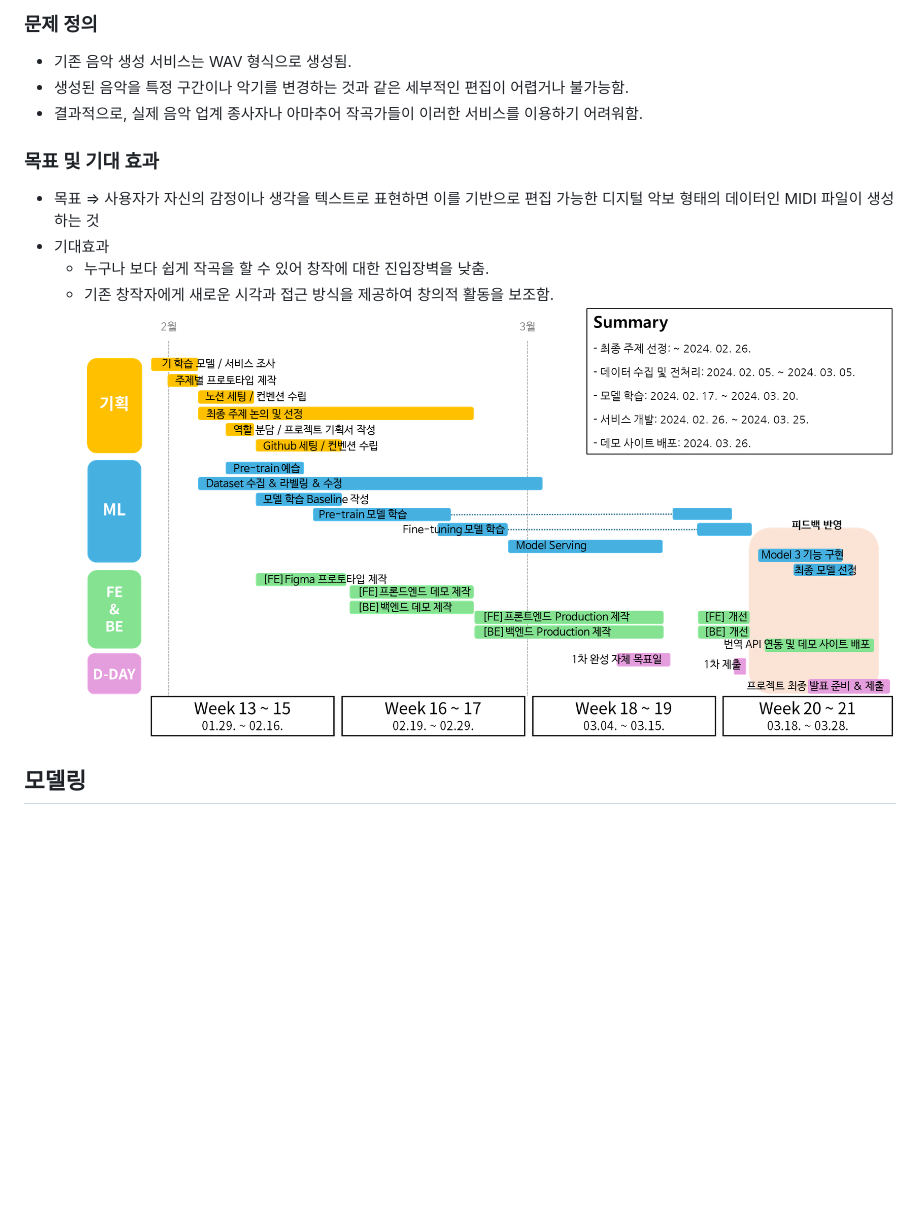
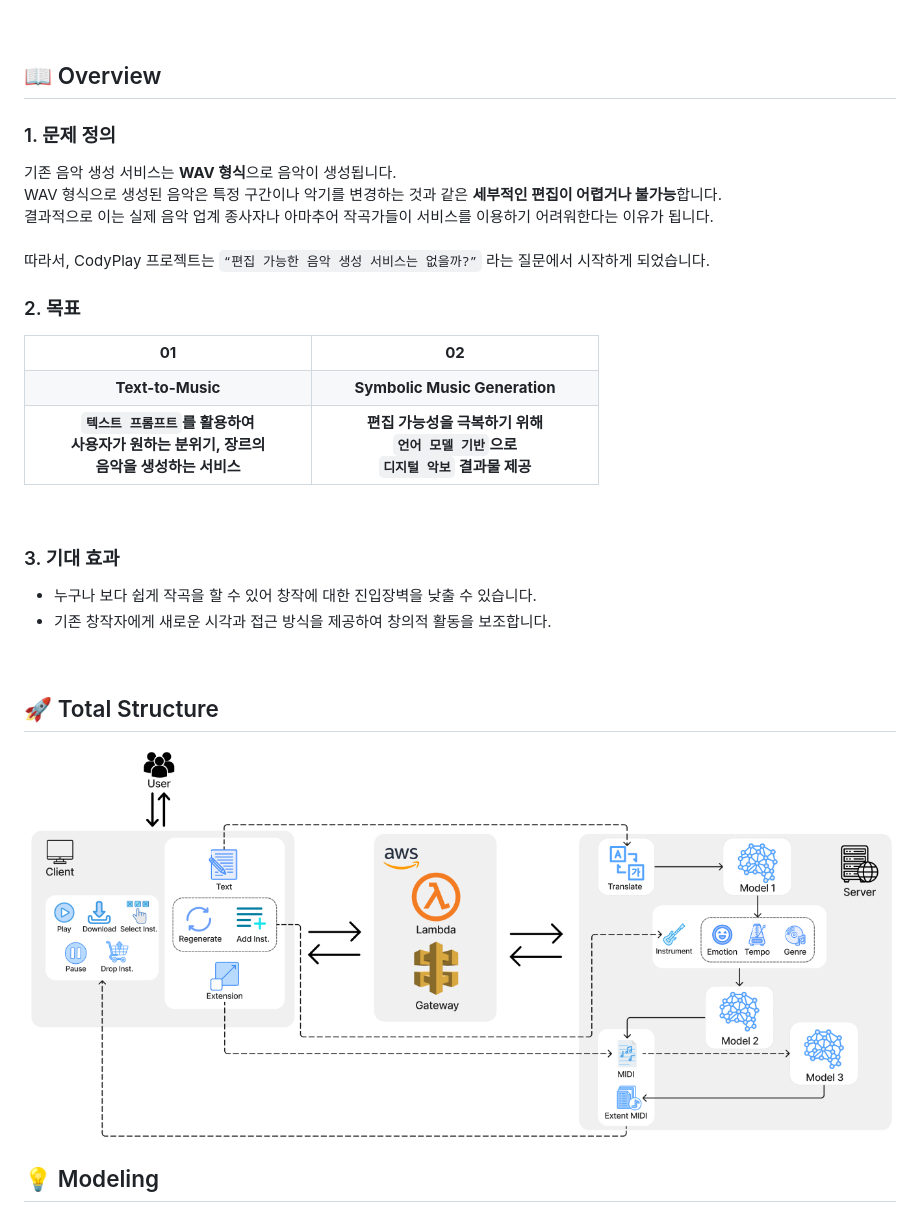
Before and after one commit to boostcampaitech6/level2-3-nlp-finalproject-nlp-07, a Markdown page: README.md, the part around the change printed below. GitHub-like rendering; blank space fills up the shorter version.

```diff
--- a/README.md
+++ b/README.md
@@ -95,19 +136,68 @@
 
-### 문제 정의
 
-- 기존 음악 생성 서비스는 WAV 형식으로 생성됨.
-- 생성된 음악을 특정 구간이나 악기를 변경하는 것과 같은 세부적인 편집이 어렵거나 불가능함.
-- 결과적으로, 실제 음악 업계 종사자나 아마추어 작곡가들이 이러한 서비스를 이용하기 어려워함.
+<br>
 
-### 목표 및 기대 효과
+## 📖 Overview
+### 1. 문제 정의
 
-- 목표 ⇒ 사용자가 자신의 감정이나 생각을 텍스트로 표현하면 이를 기반으로 편집 가능한 디지털 악보 형태의 데이터인 MIDI 파일이 생성하는 것
-- 기대효과
-  - 누구나 보다 쉽게 작곡을 할 수 있어 창작에 대한 진입장벽을 낮춤.
-  - 기존 창작자에게 새로운 시각과 접근 방식을 제공하여 창의적 활동을 보조함.
-    <img src="./etc/img_timeline.png">
+기존 음악 생성 서비스는 **WAV 형식**으로 음악이 생성됩니다.
+<br>
+WAV 형식으로 생성된 음악은 특정 구간이나 악기를 변경하는 것과 같은 **세부적인 편집이 어렵거나 불가능**합니다.
+<br>
+결과적으로 이는 실제 음악 업계 종사자나 아마추어 작곡가들이 서비스를 이용하기 어려워한다는 이유가 됩니다.
+<br>
+<br>
+따라서, CodyPlay 프로젝트는 `“편집 가능한 음악 생성 서비스는 없을까?”` 라는 질문에서 시작하게 되었습니다.
+<br>
 
-## 모델링
+### 2. 목표
+<table align="center">
+  <tr height="40px">
+    <td align="center" style="text-align:center;" width="250px">
+      <b>01</b>
+    </td>
+    <td align="center" style="text-align:center;" width="250px">
+      <b>02</b>
+    </td>
+  </tr>
+  <tr height="50px">
+    <td align="center" style="text-align:center;" width="250px">
+      <b>Text-to-Music</b>
+    </td>
+    <td align="center" style="text-align:center;" width="250px">
+      <b>Symbolic Music Generation</b>
+    </td>
+  </tr>
+  <tr height="100px">
+    <td align="center" style="text-align:center;" width="260px">
+      <b><code>텍스트 프롬프트</code>를 활용하여<br>
+      사용자가 원하는 분위기, 장르의<br>
+      음악을 생성하는 서비스
+      </b>
+    </td>
+    <td align="center" style="text-align:center;" width="260px">
+      <b>편집 가능성을 극복하기 위해<br>
+      <code>언어 모델 기반</code>으로<br>
+      <code>디지털 악보</code> 결과물 제공</b>
+    </td>
+  </tr>
+</table>
+<br>
+
+
+### 3. 기대 효과
+- 누구나 보다 쉽게 작곡을 할 수 있어 창작에 대한 진입장벽을 낮출 수 있습니다.
+- 기존 창작자에게 새로운 시각과 접근 방식을 제공하여 창의적 활동을 보조합니다.
+
+<br>
+
+##  🚀 Total Structure
+
+<img src="./etc/img_production.png">
+
+<br>
+
+## 💡 Modeling
 
 <img src="./etc/img_models.png">
 
```
Also changed, not shown: other parts of README.md (+168 -143 lines).
